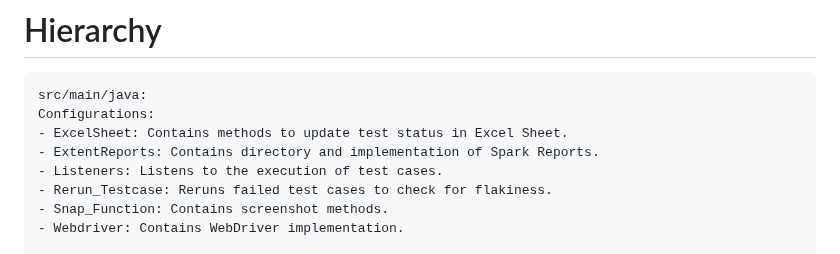
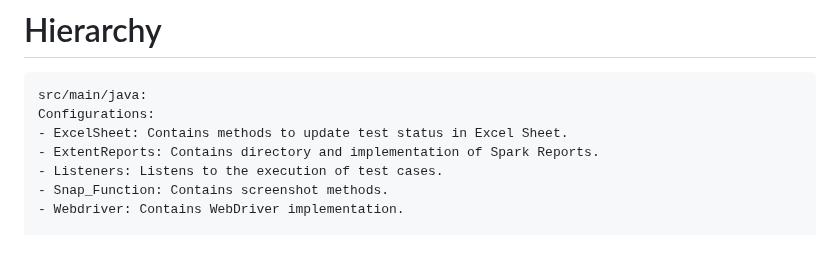
Before and after one commit to MuhammadMueed24/SeleniumTestNGFrameWork, a Markdown page: README.md, the part around the change. GitHub-like rendering.

```diff
--- a/README.md
+++ b/README.md
@@ -29,7 +29,6 @@ Configurations:
 - ExcelSheet: Contains methods to update test status in Excel Sheet.
 - ExtentReports: Contains directory and implementation of Spark Reports.
 - Listeners: Listens to the execution of test cases.
-- Rerun_Testcase: Reruns failed test cases to check for flakiness.
 - Snap_Function: Contains screenshot methods.
 - Webdriver: Contains WebDriver implementation.
 
```
